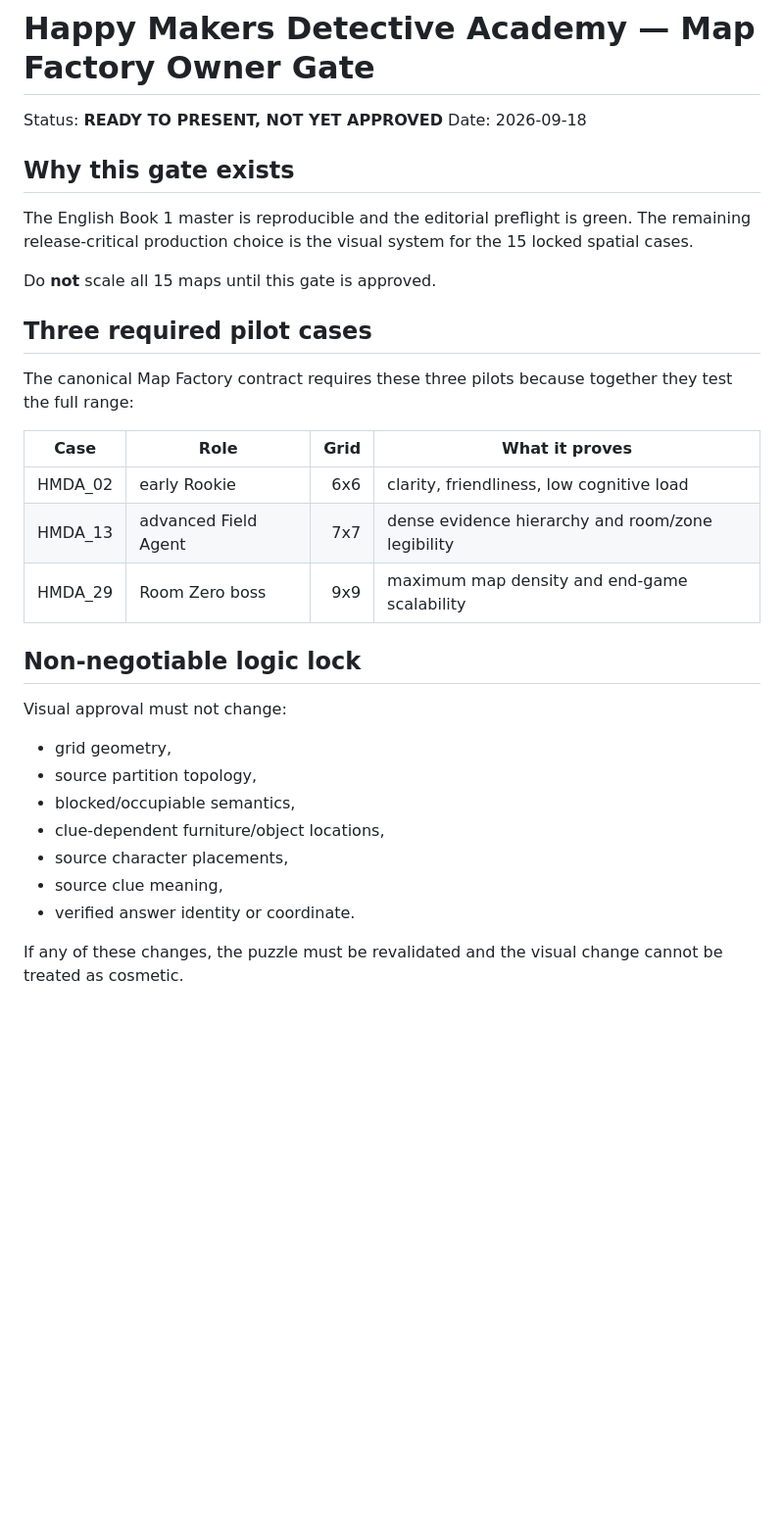
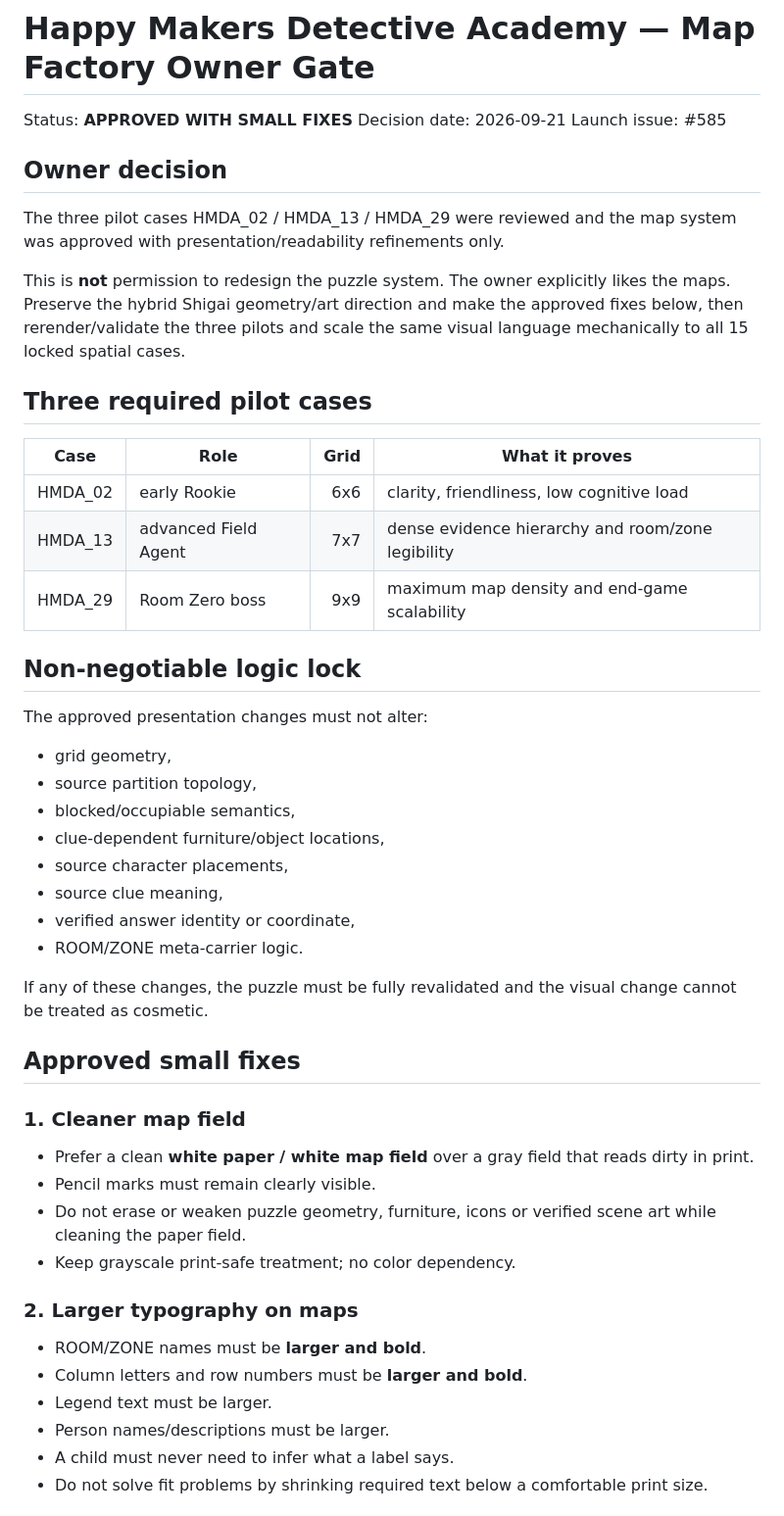
Before and after one commit to riseshineevolve-source/RISE.SHINE.EVOLVE, a Markdown page: tools/detective-book-factory/OWNER_GATE_MAP_FACTORY.md, the part around one of its changes. Shown at 98% size. GitHub-like rendering; blank space fills up the shorter version.

```diff
--- a/tools/detective-book-factory/OWNER_GATE_MAP_FACTORY.md
+++ b/tools/detective-book-factory/OWNER_GATE_MAP_FACTORY.md
@@ -1,17 +1,16 @@
 # Happy Makers Detective Academy — Map Factory Owner Gate
 
-Status: **READY TO PRESENT, NOT YET APPROVED**
-Date: 2026-09-18
+Status: **APPROVED WITH SMALL FIXES**
+Decision date: 2026-09-21
+Launch issue: #585
 
-## Why this gate exists
+## Owner decision
 
-The English Book 1 master is reproducible and the editorial preflight is green. The remaining release-critical production choice is the visual system for the 15 locked spatial cases.
+The three pilot cases HMDA_02 / HMDA_13 / HMDA_29 were reviewed and the map system was approved with presentation/readability refinements only.
 
-Do **not** scale all 15 maps until this gate is approved.
+This is **not** permission to redesign the puzzle system. The owner explicitly likes the maps. Preserve the hybrid Shigai geometry/art direction and make the approved fixes below, then rerender/validate the three pilots and scale the same visual language mechanically to all 15 locked spatial cases.
 
 ## Three required pilot cases
-
-The canonical Map Factory contract requires these three pilots because together they test the full range:
 
 | Case | Role | Grid | What it proves |
 |---|---|---:|---|
@@ -21,13 +20,31 @@ The canonical Map Factory contract requires these three pilots because together
 
 ## Non-negotiable logic lock
 
-Visual approval must not change:
+The approved presentation changes must not alter:
 - grid geometry,
 - source partition topology,
 - blocked/occupiable semantics,
 - clue-dependent furniture/object locations,
 - source character placements,
 - source clue meaning,
-- verified answer identity or coordinate.
+- verified answer identity or coordinate,
+- ROOM/ZONE meta-carrier logic.
 
-If any of these changes, the puzzle must be revalidated and the visual change cannot be treated as cosmetic.
+If any of these changes, the puzzle must be fully revalidated and the visual change cannot be treated as cosmetic.
+
+## Approved small fixes
+
+### 1. Cleaner map field
+- Prefer a clean **white paper / white map field** over a gray field that reads dirty in print.
+- Pencil marks must remain clearly visible.
+- Do not erase or weaken puzzle geometry, furniture, icons or verified scene art while cleaning the paper field.
+- Keep grayscale print-safe treatment; no color dependency.
+
+### 2. Larger typography on maps
+- ROOM/ZONE names must be **larger and bold**.
+- Column letters and row numbers must be **larger and bold**.
+- Legend text must be larger.
+- Person names/descriptions must be larger.
+- A child must never need to infer what a label says.
+- Do not solve fit problems by shrinking required text below a comfortable print size.
+
```
Also changed, not shown: other parts of tools/detective-book-factory/OWNER_GATE_MAP_FACTORY.md (+58 -31 lines).
